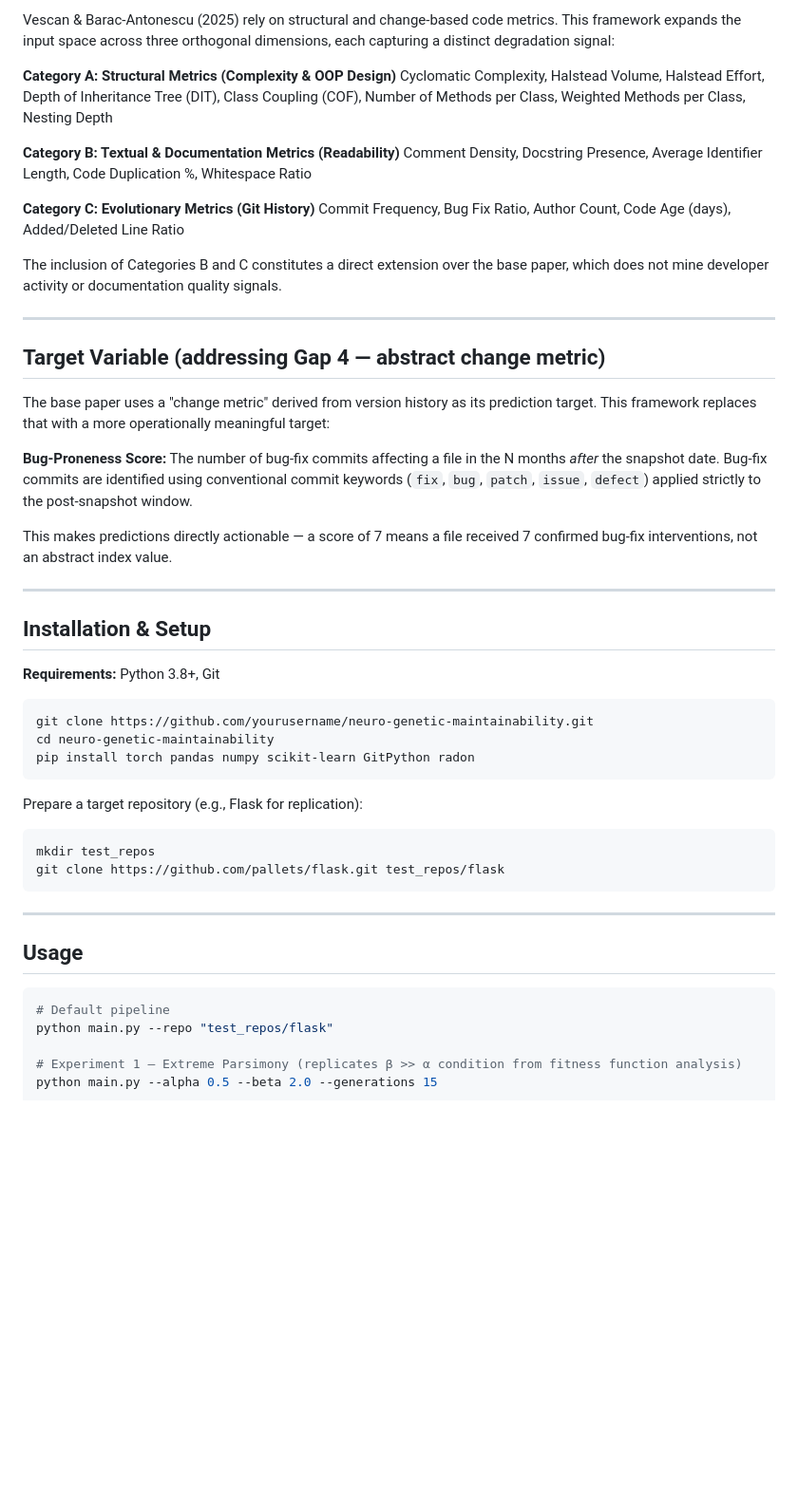
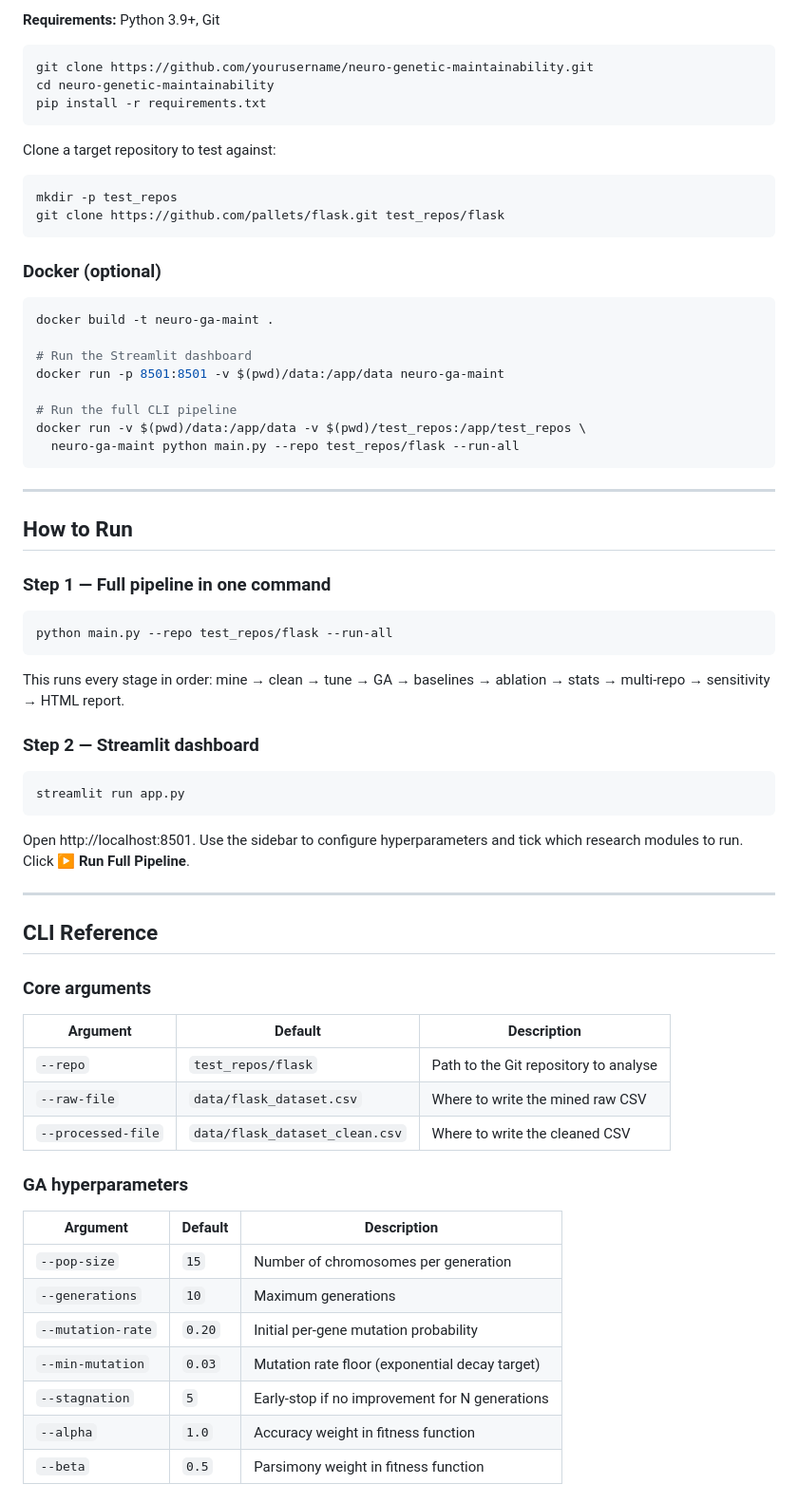
Before and after one commit to daivikawasthi01/WebTech, a Markdown page: README.md, the part around one of its changes. Shown at 95% size. Drawn GitHub-style; blank space fills up the shorter version.

Commit message:
Refactor README.md for clarity and structure; enhance project overview and installation instructions

````diff
--- a/README.md
+++ b/README.md
@@ -45,52 +52,73 @@ The base paper trains a single ANN on a manually-selected, correlated feature se
 
-Vescan & Barac-Antonescu (2025) rely on structural and change-based code metrics. This framework expands the input space across three orthogonal dimensions, each capturing a distinct degradation signal:
-
-**Category A: Structural Metrics (Complexity & OOP Design)**
-Cyclomatic Complexity, Halstead Volume, Halstead Effort, Depth of Inheritance Tree (DIT), Class Coupling (COF), Number of Methods per Class, Weighted Methods per Class, Nesting Depth
-
-**Category B: Textual & Documentation Metrics (Readability)**
-Comment Density, Docstring Presence, Average Identifier Length, Code Duplication %, Whitespace Ratio
-
-**Category C: Evolutionary Metrics (Git History)**
-Commit Frequency, Bug Fix Ratio, Author Count, Code Age (days), Added/Deleted Line Ratio
-
-The inclusion of Categories B and C constitutes a direct extension over the base paper, which does not mine developer activity or documentation quality signals.
-
----
-
-## Target Variable (addressing Gap 4 — abstract change metric)
-
-The base paper uses a "change metric" derived from version history as its prediction target. This framework replaces that with a more operationally meaningful target:
-
-**Bug-Proneness Score:** The number of bug-fix commits affecting a file in the N months *after* the snapshot date. Bug-fix commits are identified using conventional commit keywords (`fix`, `bug`, `patch`, `issue`, `defect`) applied strictly to the post-snapshot window.
-
-This makes predictions directly actionable — a score of 7 means a file received 7 confirmed bug-fix interventions, not an abstract index value.
-
----
-
-## Installation & Setup
-
-**Requirements:** Python 3.8+, Git
+**Requirements:** Python 3.9+, Git
 
 ```bash
 git clone https://github.com/yourusername/neuro-genetic-maintainability.git
 cd neuro-genetic-maintainability
-pip install torch pandas numpy scikit-learn GitPython radon
+pip install -r requirements.txt
 ```
 
-Prepare a target repository (e.g., Flask for replication):
+Clone a target repository to test against:
 
 ```bash
-mkdir test_repos
+mkdir -p test_repos
 git clone https://github.com/pallets/flask.git test_repos/flask
+```
+
+### Docker (optional)
+
+```bash
+docker build -t neuro-ga-maint .
+
+# Run the Streamlit dashboard
+docker run -p 8501:8501 -v $(pwd)/data:/app/data neuro-ga-maint
+
+# Run the full CLI pipeline
+docker run -v $(pwd)/data:/app/data -v $(pwd)/test_repos:/app/test_repos \
+  neuro-ga-maint python main.py --repo test_repos/flask --run-all
 ```
 
 ---
 
-## Usage
+## How to Run
+
+### Step 1 — Full pipeline in one command
 
 ```bash
-# Default pipeline
-python main.py --repo "test_repos/flask"
+python main.py --repo test_repos/flask --run-all
+```
 
-# Experiment 1 — Extreme Parsimony (replicates β >> α condition from fitness function analysis)
+This runs every stage in order: mine → clean → tune → GA → baselines → ablation → stats → multi-repo → sensitivity → HTML report.
+
+### Step 2 — Streamlit dashboard
+
+```bash
+streamlit run app.py
+```
+
+Open http://localhost:8501. Use the sidebar to configure hyperparameters and tick which research modules to run. Click **▶ Run Full Pipeline**.
+
+---
+
+## CLI Reference
+
+### Core arguments
+
+| Argument | Default | Description |
+|---|---|---|
+| `--repo` | `test_repos/flask` | Path to the Git repository to analyse |
+| `--raw-file` | `data/flask_dataset.csv` | Where to write the mined raw CSV |
+| `--processed-file` | `data/flask_dataset_clean.csv` | Where to write the cleaned CSV |
+
+### GA hyperparameters
+
+| Argument | Default | Description |
+|---|---|---|
+| `--pop-size` | `15` | Number of chromosomes per generation |
+| `--generations` | `10` | Maximum generations |
+| `--mutation-rate` | `0.20` | Initial per-gene mutation probability |
+| `--min-mutation` | `0.03` | Mutation rate floor (exponential decay target) |
+| `--stagnation` | `5` | Early-stop if no improvement for N generations |
+| `--alpha` | `1.0` | Accuracy weight in fitness function |
+| `--beta` | `0.5` | Parsimony weight in fitness function |
+
````
Also changed, not shown: other parts of README.md (+184 -58 lines).
